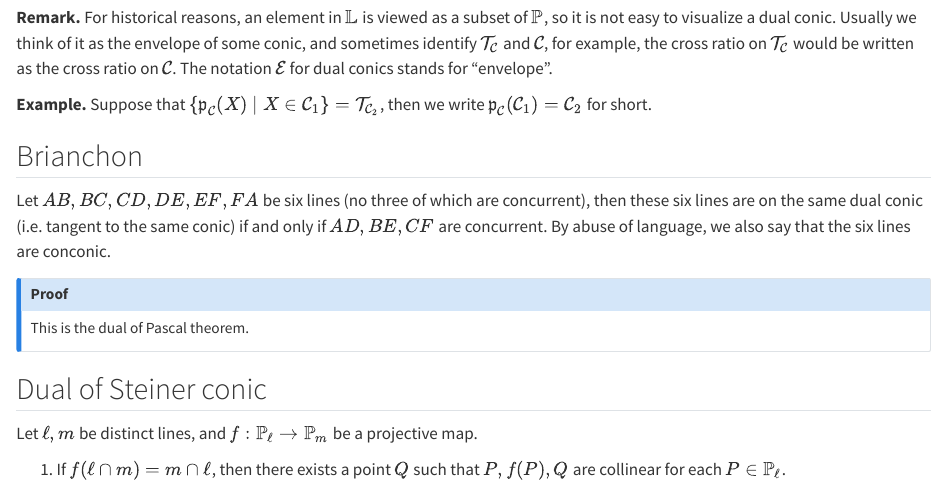
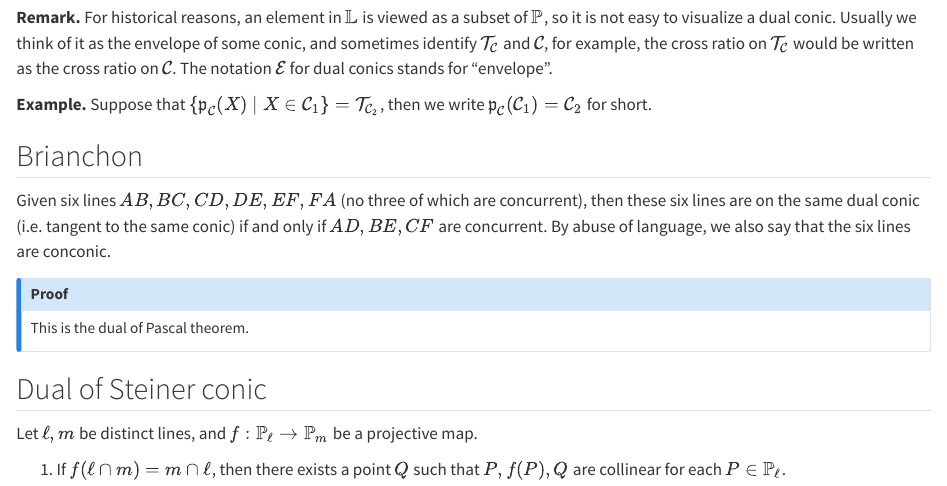
Before and after one commit to ckliao914/Plane-Geometry, a Quarto document (en/ch2.qmd): the page in a window 1100 px wide, from 10480 px down. Rendered offline with R 4.5, knitr and Pandoc in place of Quarto, with nearby package versions.

Commit message:
Update ch2.qmd

```diff
--- a/en/ch2.qmd
+++ b/en/ch2.qmd
@@ -536,7 +536,7 @@ Suppose that $\{\mathfrak{p}_\mathcal{C}(X)\mid X\in \mathcal{C}_1\}=\mathcal{T}
 
 ::: {#thm-brianchon}
 ## Brianchon
-Let $AB,BC,CD,DE,EF,FA$ be six lines (no three of which are concurrent), then these six lines are on the same dual conic (i.e. tangent to the same conic) if and only if $AD,BE,CF$ are concurrent. By abuse of language, we also say that the six lines are conconic.
+Given six lines $AB,BC,CD,DE,EF,FA$ (no three of which are concurrent), then these six lines are on the same dual conic (i.e. tangent to the same conic) if and only if $AD,BE,CF$ are concurrent. By abuse of language, we also say that the six lines are conconic.
 :::
 
 ::: {.callout-note collapse="true" icon="false"}
```
